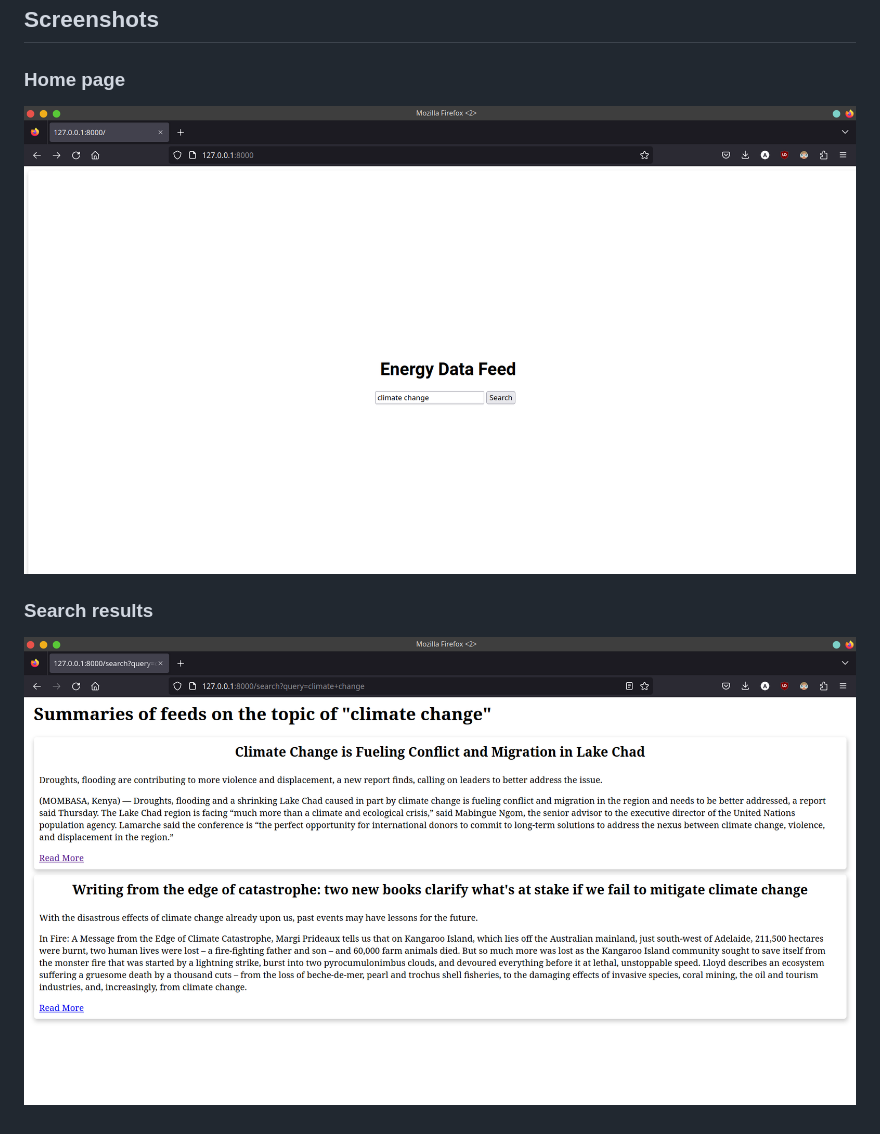
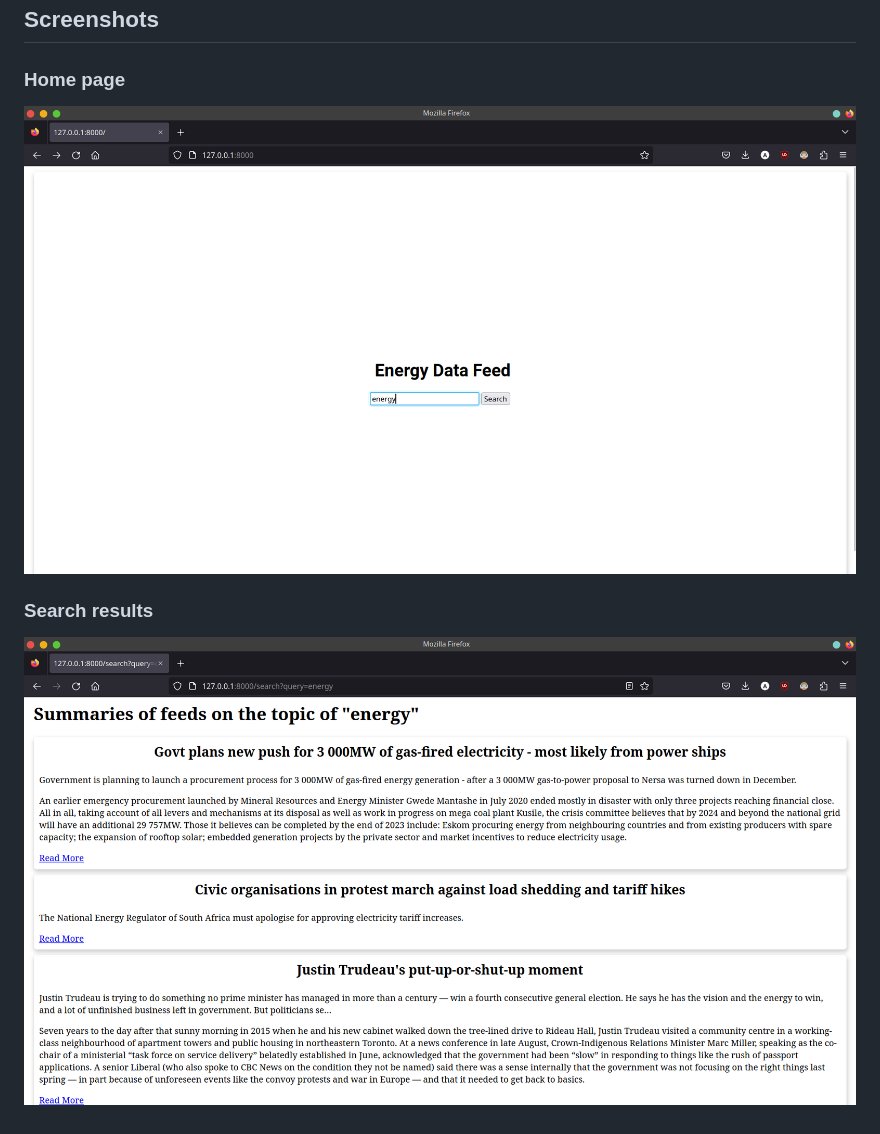
Before and after one commit to SanjaydasSivan/feed-summarizer, a Markdown page: Readme.md, the part around the change. Rendered like a GitHub page; pictures changed too: static/screenshot1.png (added), static/screenshot2.png, static/screeshot1.png (deleted).

```diff
--- a/Readme.md
+++ b/Readme.md
@@ -38,7 +38,7 @@ deta - for deployment of the API
 
 ## Screenshots
 ### Home page
-![Screenshot 1](/static/screeshot1.png)
+![Screenshot 1](/static/screenshot1.png)
 
 ### Search results
 ![Screenshot 2](/static/screenshot2.png)
```
Also changed, not shown: 2 other files.
